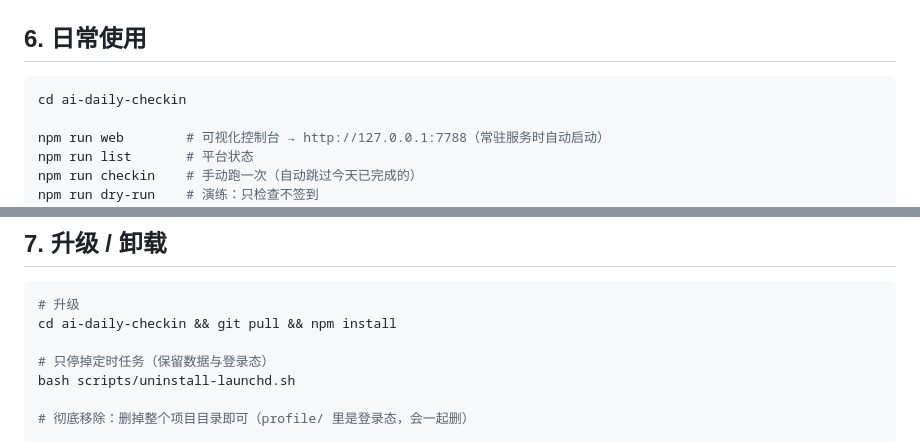
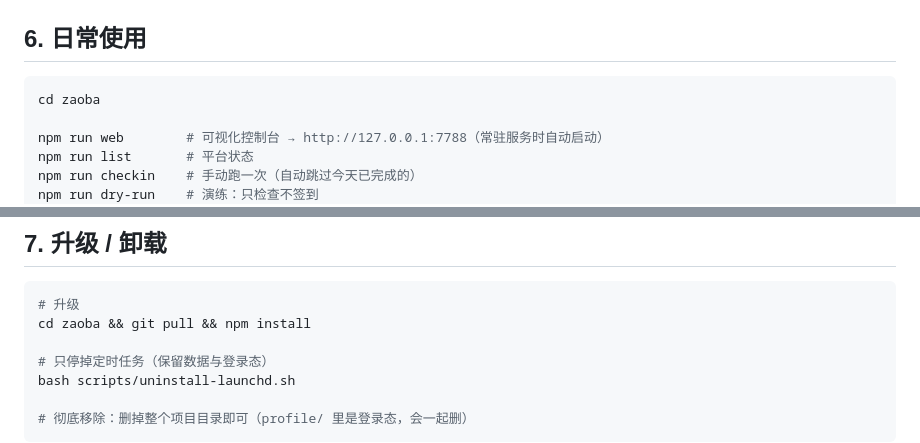
Before and after one commit to BorisSun0424-boop/ai-daily-checkin, a Markdown page: docs/INSTALL.md, 2 parts joined by grey strips. Rendered like a GitHub page.

````diff
--- a/docs/INSTALL.md
+++ b/docs/INSTALL.md
@@ -174,7 +174,7 @@ pmset -g sched      # 看已排的唤醒事件
 ## 6. 日常使用
 
 ```bash
-cd ai-daily-checkin
+cd zaoba
 
 npm run web        # 可视化控制台 → http://127.0.0.1:7788（常驻服务时自动启动）
 npm run list       # 平台状态
@@ -199,7 +199,7 @@ data/log/                  日志
 
 ```bash
 # 升级
-cd ai-daily-checkin && git pull && npm install
+cd zaoba && git pull && npm install
 
 # 只停掉定时任务（保留数据与登录态）
 bash scripts/uninstall-launchd.sh
````
Also changed, not shown: other parts of docs/INSTALL.md (+4 -4 lines), README.md (+6 -4 lines), docs/AGENT-PROMPT.md (+3 -3 lines), docs/screenshot-dashboard.png, docs/screenshot-mobile.png, 7 other files.
